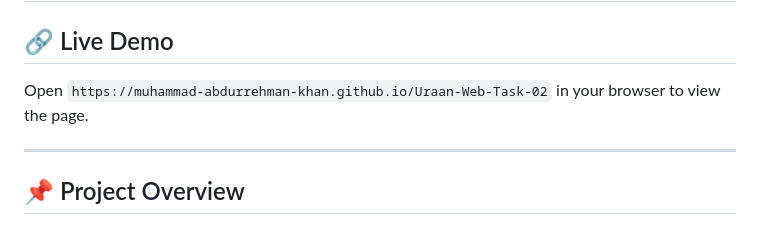
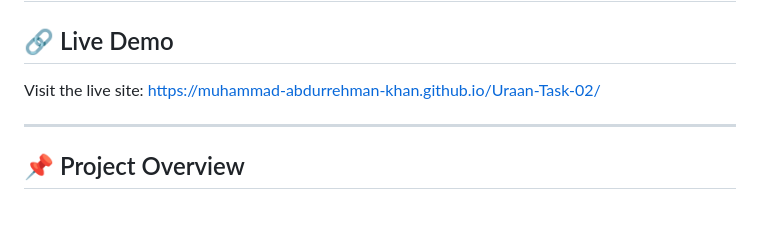
Before and after one commit to Muhammad-AbdurRehman-Khan/Uraan-Web-Task-02, a Markdown page: README.md, the part around the change. Drawn GitHub-style.

Commit message:
Fix live demo link in README
Updated the link to the live demo site in the README.

```diff
--- a/README.md
+++ b/README.md
@@ -1,7 +1,7 @@
 # Urraan Online Training - Task 02: Catchub Landing Page UI Conversion
 
 ## 🔗 Live Demo
-Open `https://muhammad-abdurrehman-khan.github.io/Uraan-Web-Task-02` in your browser to view the page.
+Visit the live site: [https://muhammad-abdurrehman-khan.github.io/Uraan-Task-02/](https://muhammad-abdurrehman-khan.github.io/Uraan-Task-02/)
 
 ---
 
```
